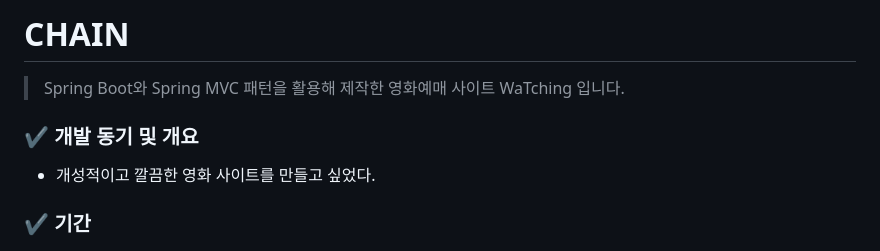
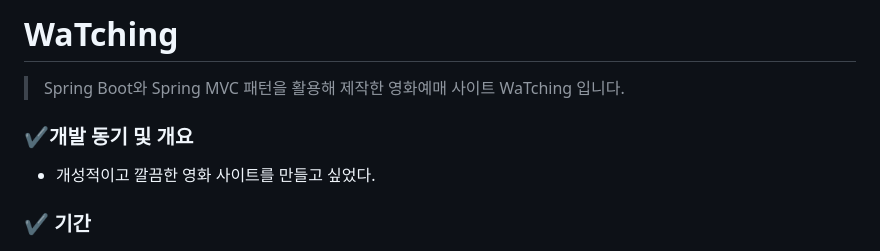
Before and after one commit to seongEun9/watching1, a Markdown page: README.md, the part around the change. Rendered like a GitHub page.

```diff
--- a/README.md
+++ b/README.md
@@ -1,10 +1,10 @@
 <!-- Heading -->
 
-# CHAIN
+# WaTching
 
 > Spring Boot와 Spring MVC 패턴을 활용해 제작한 영화예매 사이트 WaTching 입니다.<br>
 
-### ✔️ 개발 동기 및 개요
+### ✔️개발 동기 및 개요
 - 개성적이고 깔끔한 영화 사이트를 만들고 싶었다.
 
 
```
